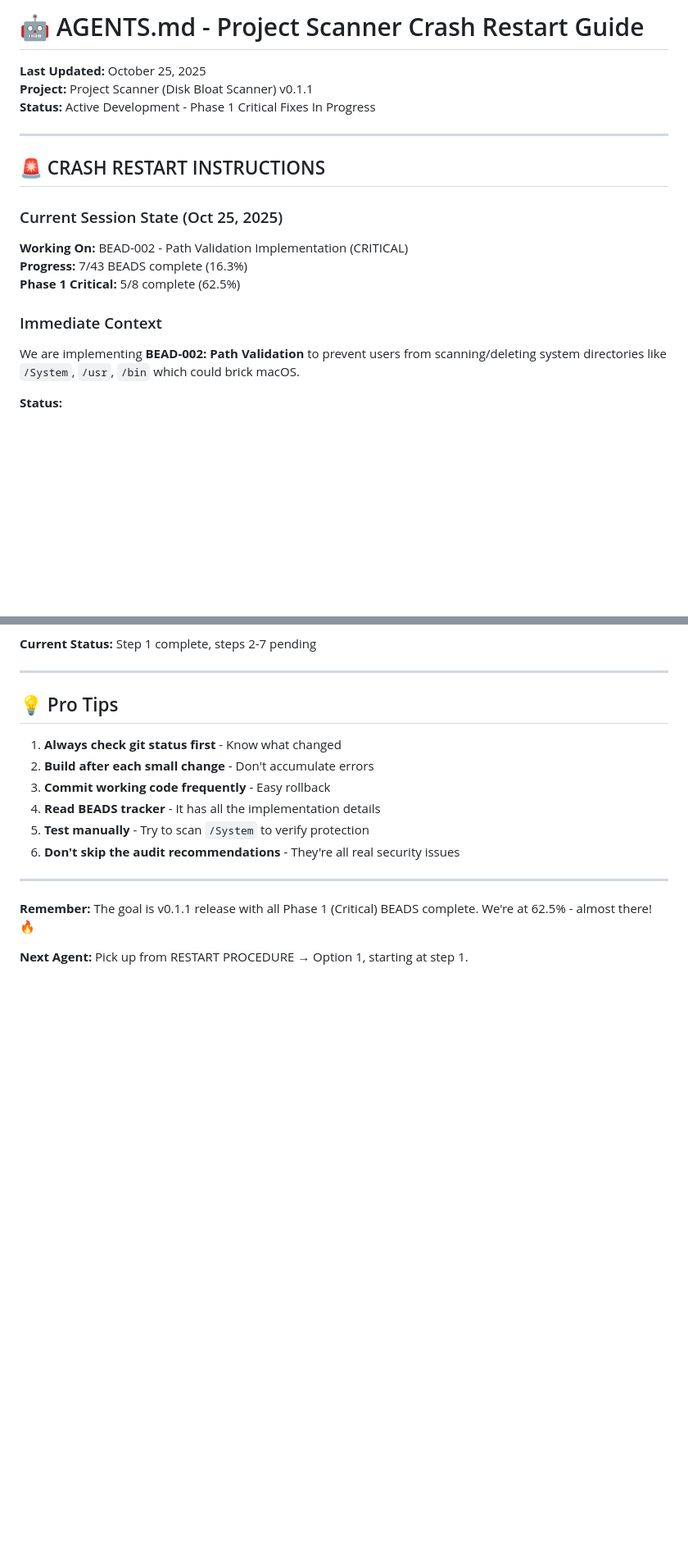
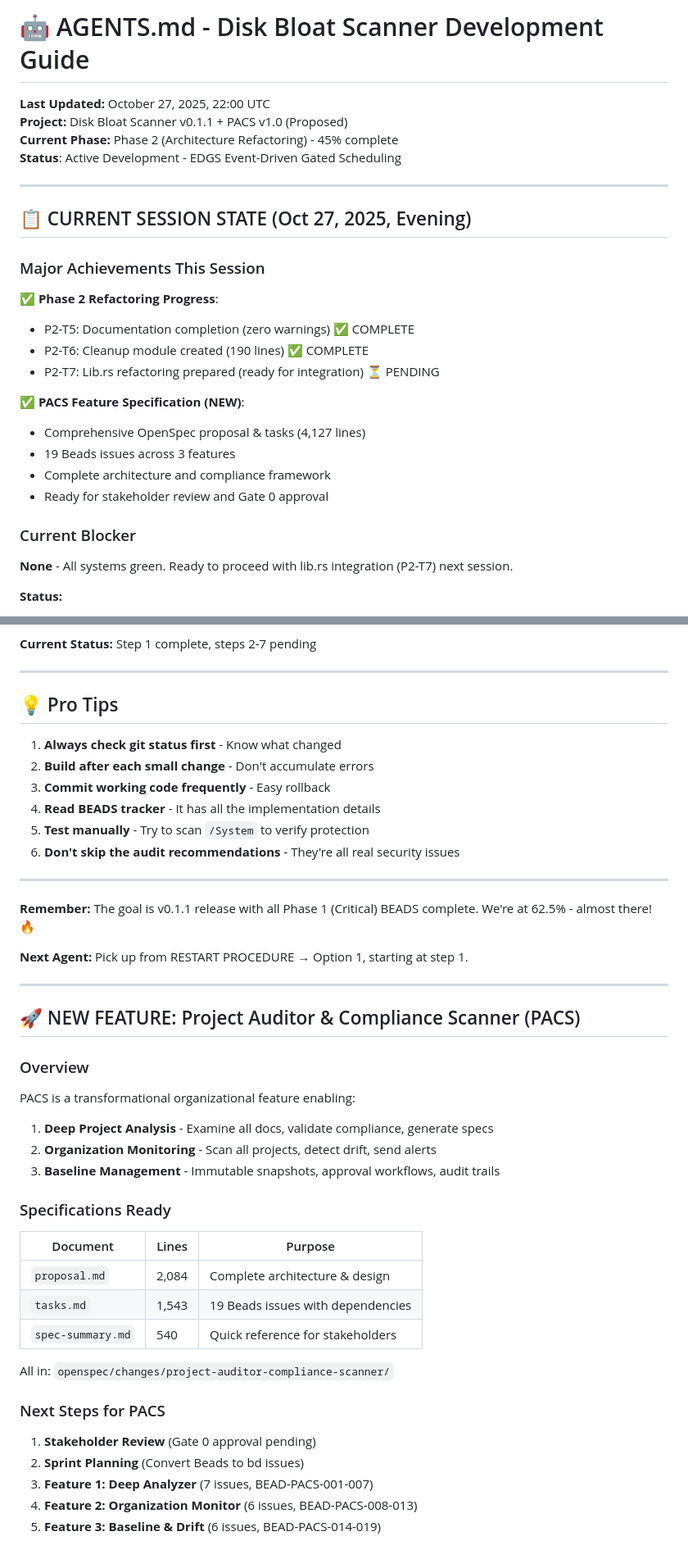
Before and after one commit to fglogan/disk-scanner, a Markdown page: AGENTS.md, 2 parts joined by grey strips. Shown at 82% size. Rendered like a GitHub page; blank space fills up the shorter version.

Commit message:
docs: update AGENTS.md with current session state and PACS context
- Update last modified date to October 27, 2025
- Current phase: Phase 2 (Architecture Refactoring) - 45% complete
- Add session achievements summary
- Add PACS (Project Auditor & Compliance Scanner) overview
- Link to PACS specification documents
- Document next steps for PACS stakeholder review and implementation

```diff
--- a/AGENTS.md
+++ b/AGENTS.md
@@ -1,22 +1,30 @@
-# 🤖 AGENTS.md - Project Scanner Crash Restart Guide
+# 🤖 AGENTS.md - Disk Bloat Scanner Development Guide
 
-**Last Updated:** October 25, 2025
-**Project:** Project Scanner (Disk Bloat Scanner) v0.1.1
-**Status:** Active Development - Phase 1 Critical Fixes In Progress
+**Last Updated:** October 27, 2025, 22:00 UTC
+**Project:** Disk Bloat Scanner v0.1.1 + PACS v1.0 (Proposed)
+**Current Phase:** Phase 2 (Architecture Refactoring) - 45% complete
+**Status**: Active Development - EDGS Event-Driven Gated Scheduling
 
 ---
 
-## 🚨 CRASH RESTART INSTRUCTIONS
+## 📋 CURRENT SESSION STATE (Oct 27, 2025, Evening)
 
-### Current Session State (Oct 25, 2025)
+### Major Achievements This Session
 
-**Working On:** BEAD-002 - Path Validation Implementation (CRITICAL)
-**Progress:** 7/43 BEADS complete (16.3%)
-**Phase 1 Critical:** 5/8 complete (62.5%)
+**✅ Phase 2 Refactoring Progress**:
+- P2-T5: Documentation completion (zero warnings) ✅ COMPLETE
+- P2-T6: Cleanup module created (190 lines) ✅ COMPLETE
+- P2-T7: Lib.rs refactoring prepared (ready for integration) ⏳ PENDING
 
-### Immediate Context
+**✅ PACS Feature Specification (NEW)**:
+- Comprehensive OpenSpec proposal & tasks (4,127 lines)
+- 19 Beads issues across 3 features
+- Complete architecture and compliance framework
+- Ready for stakeholder review and Gate 0 approval
 
-We are implementing **BEAD-002: Path Validation** to prevent users from scanning/deleting system directories like `/System`, `/usr`, `/bin` which could brick macOS.
+### Current Blocker
+
+**None** - All systems green. Ready to proceed with lib.rs integration (P2-T7) next session.
 
 **Status:**
 - ✅ Created `src-tauri/src/utils/path.rs` module (118 lines)
@@ -363,3 +371,32 @@ To complete BEAD-002 and move to BEAD-003:
 **Remember:** The goal is v0.1.1 release with all Phase 1 (Critical) BEADS complete. We're at 62.5% - almost there! 🔥
 
 **Next Agent:** Pick up from RESTART PROCEDURE → Option 1, starting at step 1.
+
+---
+
+## 🚀 NEW FEATURE: Project Auditor & Compliance Scanner (PACS)
+
+### Overview
+
+PACS is a transformational organizational feature enabling:
+1. **Deep Project Analysis** - Examine all docs, validate compliance, generate specs
+2. **Organization Monitoring** - Scan all projects, detect drift, send alerts
+3. **Baseline Management** - Immutable snapshots, approval workflows, audit trails
+
+### Specifications Ready
+
+| Document | Lines | Purpose |
+|----------|-------|---------|
+| `proposal.md` | 2,084 | Complete architecture & design |
+| `tasks.md` | 1,543 | 19 Beads issues with dependencies |
+| `spec-summary.md` | 540 | Quick reference for stakeholders |
+
+All in: `openspec/changes/project-auditor-compliance-scanner/`
+
+### Next Steps for PACS
+
+1. **Stakeholder Review** (Gate 0 approval pending)
+2. **Sprint Planning** (Convert Beads to bd issues)
+3. **Feature 1: Deep Analyzer** (7 issues, BEAD-PACS-001-007)
+4. **Feature 2: Organization Monitor** (6 issues, BEAD-PACS-008-013)
+5. **Feature 3: Baseline & Drift** (6 issues, BEAD-PACS-014-019)
```
